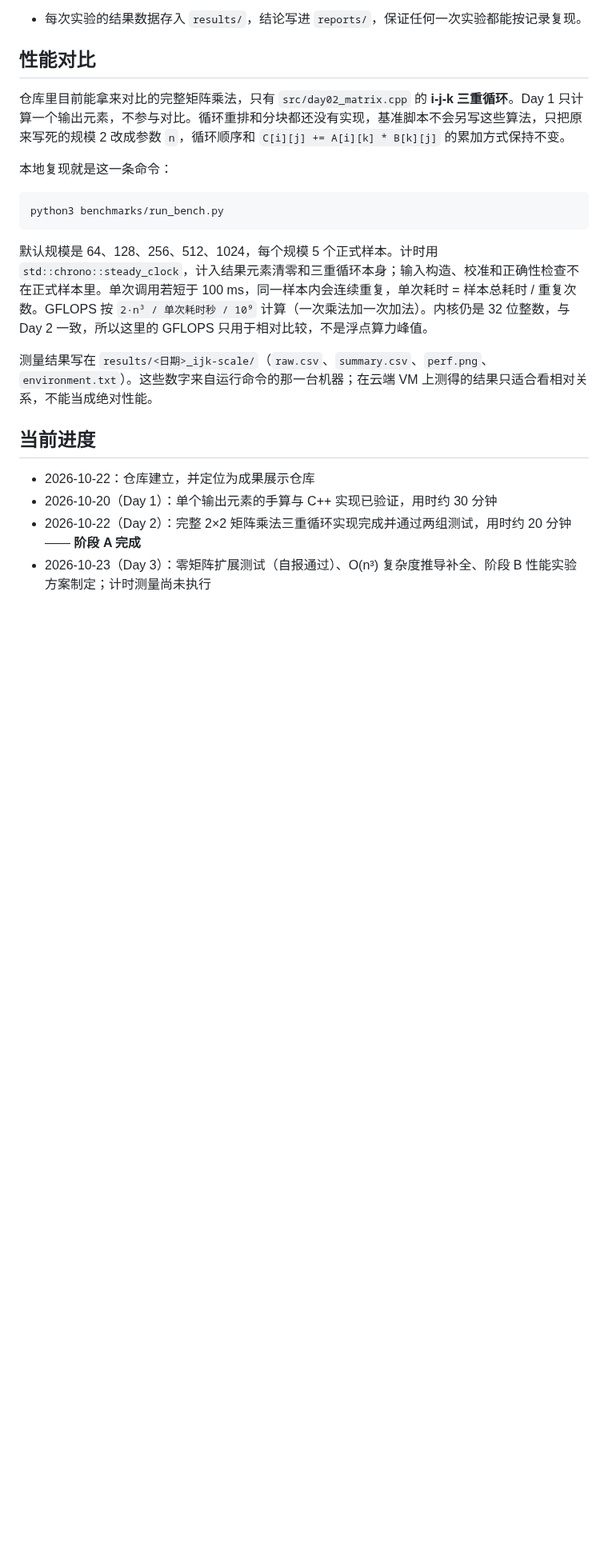
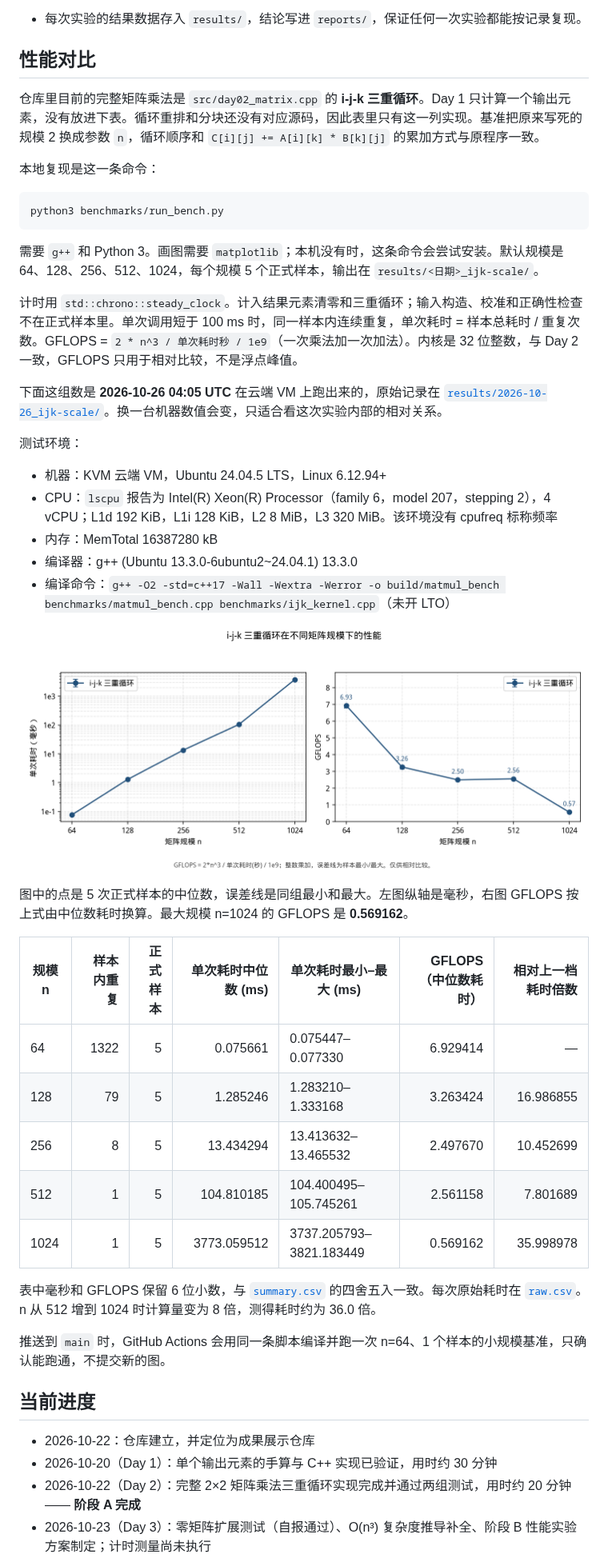
Before and after one commit to lingquan11/cpp-matmul-performance, a Markdown page: README.md, the part around one of its changes. Shown at 80% size. Rendered like a GitHub page; pictures changed too: results/2026-10-26_ijk-scale/perf.png (added); blank space fills up the shorter version.

Commit message:
写入云端 VM 上 i-j-k 三重循环的实测性能
64 到 1024 的 CSV、对比图和 README 表格来自同一次运行。图的耗时轴改为毫秒，并改用字体里能显示的字符。

Co-authored-by: lingquan11 <lingquan11@users.noreply.github.com>

````diff
--- a/README.md
+++ b/README.md
@@ -66,17 +66,43 @@ python3 benchmarks/run_bench.py
 
 ## 性能对比
 
-仓库里目前能拿来对比的完整矩阵乘法，只有 `src/day02_matrix.cpp` 的 **i-j-k 三重循环**。Day 1 只计算一个输出元素，不参与对比。循环重排和分块都还没有实现，基准脚本不会另写这些算法，只把原来写死的规模 2 改成参数 `n`，循环顺序和 `C[i][j] += A[i][k] * B[k][j]` 的累加方式保持不变。
+仓库里目前的完整矩阵乘法是 `src/day02_matrix.cpp` 的 **i-j-k 三重循环**。Day 1 只计算一个输出元素，没有放进下表。循环重排和分块还没有对应源码，因此表里只有这一列实现。基准把原来写死的规模 2 换成参数 `n`，循环顺序和 `C[i][j] += A[i][k] * B[k][j]` 的累加方式与原程序一致。
 
-本地复现就是这一条命令：
+本地复现是这一条命令：
 
 ```bash
 python3 benchmarks/run_bench.py
 ```
 
-默认规模是 64、128、256、512、1024，每个规模 5 个正式样本。计时用 `std::chrono::steady_clock`，计入结果元素清零和三重循环本身；输入构造、校准和正确性检查不在正式样本里。单次调用若短于 100 ms，同一样本内会连续重复，单次耗时 = 样本总耗时 / 重复次数。GFLOPS 按 `2·n³ / 单次耗时秒 / 10⁹` 计算（一次乘法加一次加法）。内核仍是 32 位整数，与 Day 2 一致，所以这里的 GFLOPS 只用于相对比较，不是浮点算力峰值。
+需要 `g++` 和 Python 3。画图需要 `matplotlib`；本机没有时，这条命令会尝试安装。默认规模是 64、128、256、512、1024，每个规模 5 个正式样本，输出在 `results/<日期>_ijk-scale/`。
 
-测量结果写在 `results/<日期>_ijk-scale/`（`raw.csv`、`summary.csv`、`perf.png`、`environment.txt`）。这些数字来自运行命令的那一台机器；在云端 VM 上测得的结果只适合看相对关系，不能当成绝对性能。
+计时用 `std::chrono::steady_clock`。计入结果元素清零和三重循环；输入构造、校准和正确性检查不在正式样本里。单次调用短于 100 ms 时，同一样本内连续重复，单次耗时 = 样本总耗时 / 重复次数。GFLOPS = `2 * n^3 / 单次耗时秒 / 1e9`（一次乘法加一次加法）。内核是 32 位整数，与 Day 2 一致，GFLOPS 只用于相对比较，不是浮点峰值。
+
+下面这组数是 **2026-10-26 04:05 UTC** 在云端 VM 上跑出来的，原始记录在 [`results/2026-10-26_ijk-scale/`](results/2026-10-26_ijk-scale/)。换一台机器数值会变，只适合看这次实验内部的相对关系。
+
+测试环境：
+
+- 机器：KVM 云端 VM，Ubuntu 24.04.5 LTS，Linux 6.12.94+
+- CPU：`lscpu` 报告为 Intel(R) Xeon(R) Processor（family 6，model 207，stepping 2），4 vCPU；L1d 192 KiB，L1i 128 KiB，L2 8 MiB，L3 320 MiB。该环境没有 cpufreq 标称频率
+- 内存：MemTotal 16387280 kB
+- 编译器：g++ (Ubuntu 13.3.0-6ubuntu2~24.04.1) 13.3.0
+- 编译命令：`g++ -O2 -std=c++17 -Wall -Wextra -Werror -o build/matmul_bench benchmarks/matmul_bench.cpp benchmarks/ijk_kernel.cpp`（未开 LTO）
+
+![i-j-k 三重循环在不同矩阵规模下的耗时与 GFLOPS](results/2026-10-26_ijk-scale/perf.png)
+
+图中的点是 5 次正式样本的中位数，误差线是同组最小和最大。左图纵轴是毫秒，右图 GFLOPS 按上式由中位数耗时换算。最大规模 n=1024 的 GFLOPS 是 **0.569162**。
+
+| 规模 n | 样本内重复 | 正式样本 | 单次耗时中位数 (ms) | 单次耗时最小–最大 (ms) | GFLOPS（中位数耗时） | 相对上一档耗时倍数 |
+| --- | ---: | ---: | ---: | --- | ---: | ---: |
+| 64 | 1322 | 5 | 0.075661 | 0.075447–0.077330 | 6.929414 | — |
+| 128 | 79 | 5 | 1.285246 | 1.283210–1.333168 | 3.263424 | 16.986855 |
+| 256 | 8 | 5 | 13.434294 | 13.413632–13.465532 | 2.497670 | 10.452699 |
+| 512 | 1 | 5 | 104.810185 | 104.400495–105.745261 | 2.561158 | 7.801689 |
+| 1024 | 1 | 5 | 3773.059512 | 3737.205793–3821.183449 | 0.569162 | 35.998978 |
+
+表中毫秒和 GFLOPS 保留 6 位小数，与 [`summary.csv`](results/2026-10-26_ijk-scale/summary.csv) 的四舍五入一致。每次原始耗时在 [`raw.csv`](results/2026-10-26_ijk-scale/raw.csv)。n 从 512 增到 1024 时计算量变为 8 倍，测得耗时约为 36.0 倍。
+
+推送到 `main` 时，GitHub Actions 会用同一条脚本编译并跑一次 n=64、1 个样本的小规模基准，只确认能跑通，不提交新的图。
 
 ## 当前进度
 
````
Also changed, not shown: other parts of README.md (+3 -2 lines), results/2026-10-26_ijk-scale/README.md (added, +25 -0 lines), 4 other files.
